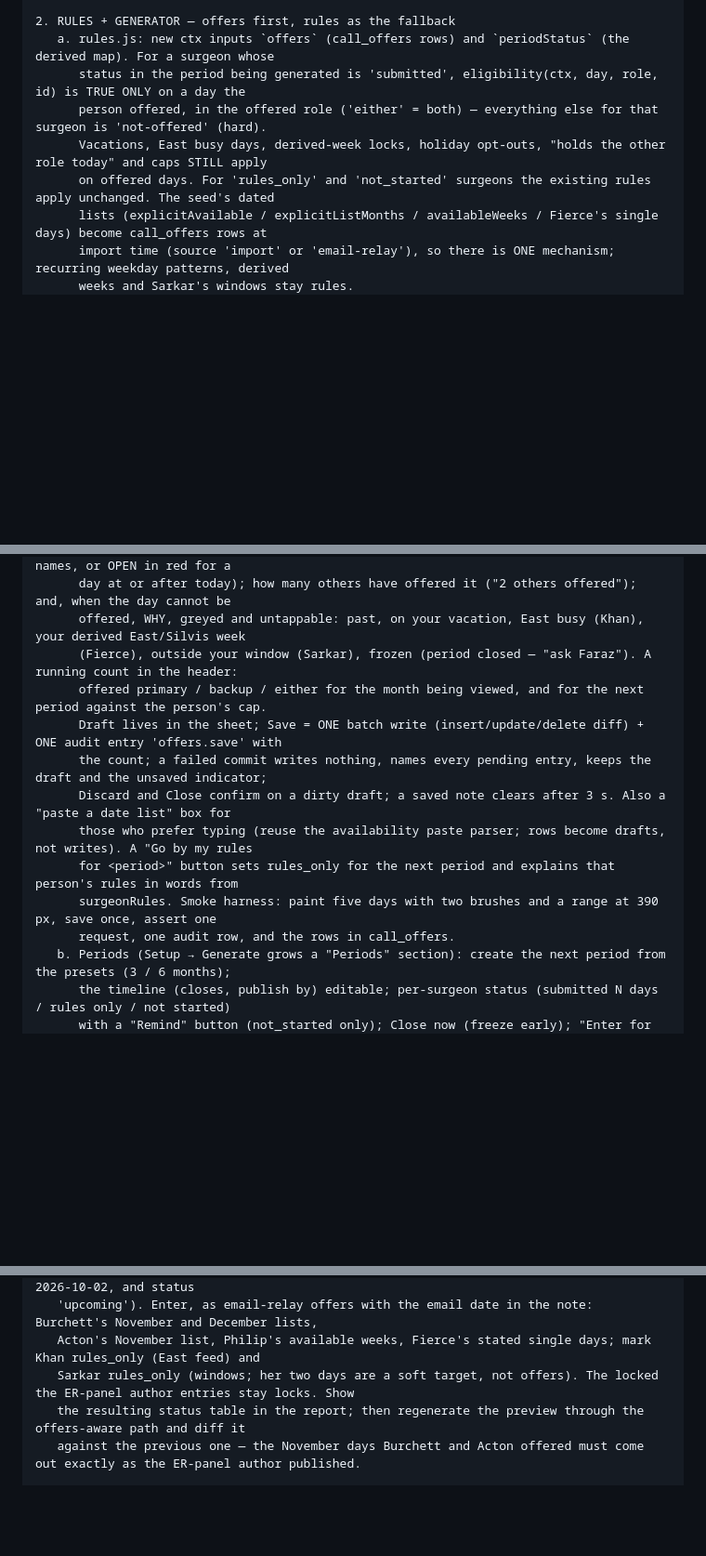
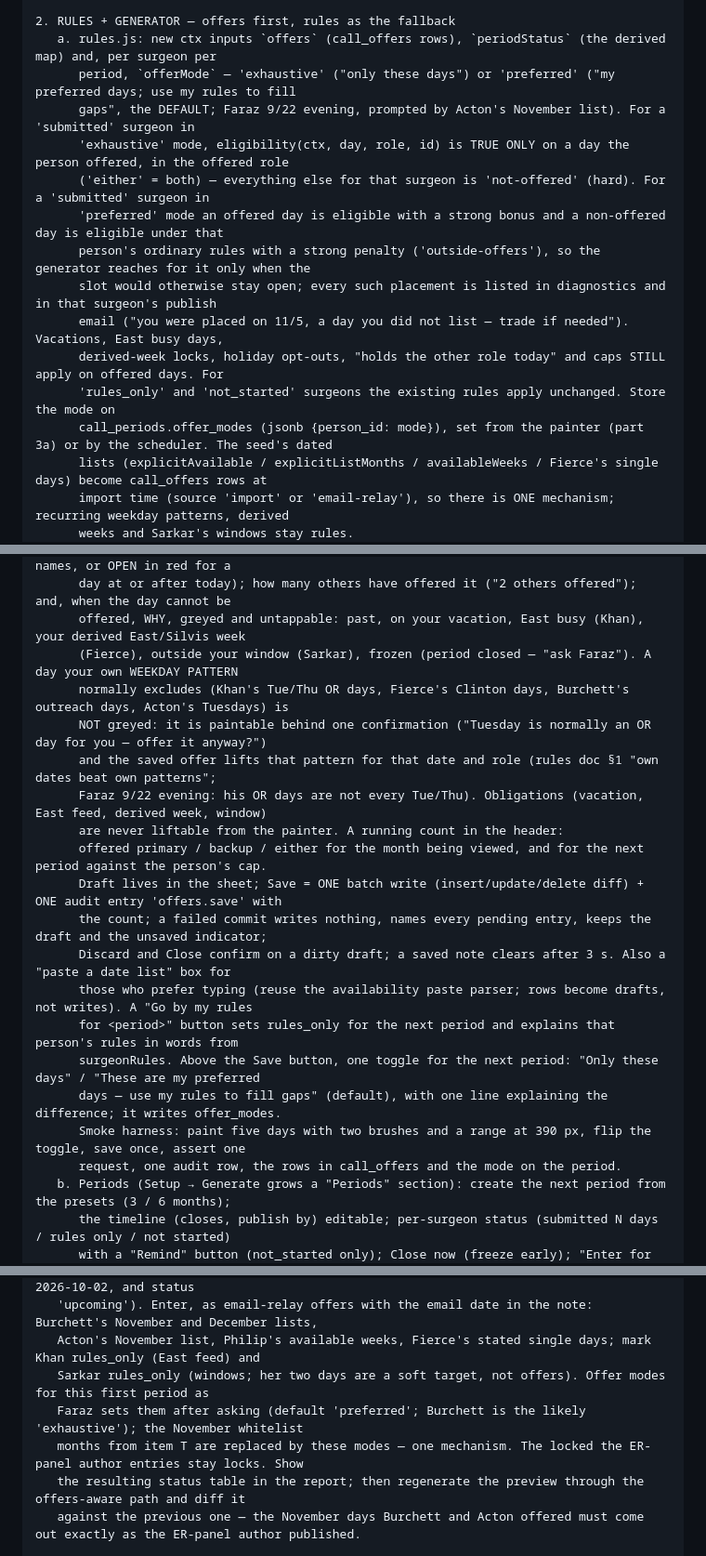
Before and after one commit to fkhan628/Silvis-Call-Schedule, a Markdown page: docs/PROMPT-14-OFFER-PERIODS.md, 3 parts joined by grey strips. Shown at 93% size. Drawn GitHub-style; blank space fills up the shorter version.

Commit message:
docs: take in Faraz's 9/22 late Prompt 14 edits - offers-first at the hardness each surgeon chooses (exhaustive vs preferred, the default), pattern days paintable behind a confirmation, offer_modes on the period; guide section 17 paragraph
OneDrive copies merged onto the branch: docs/PROMPT-14-OFFER-PERIODS.md taken wholesale (the repo copy was unchanged
since the 15:07 intake), docs/SILVIS-BUILD-GUIDE.md three-way (base = the version copied out at 16:05). Prompt 14 is
future work; nothing here changes the app.

Co-Authored-By: Claude Fable 5.1 <noreply@anthropic.com>

```diff
--- a/docs/PROMPT-14-OFFER-PERIODS.md
+++ b/docs/PROMPT-14-OFFER-PERIODS.md
@@ -42,11 +42,18 @@ review before pushing.
       Rules); creating a period from a start day + length fills the dates from these, each editable per period.
 
 2. RULES + GENERATOR — offers first, rules as the fallback
-   a. rules.js: new ctx inputs `offers` (call_offers rows) and `periodStatus` (the derived map). For a surgeon whose
-      status in the period being generated is 'submitted', eligibility(ctx, day, role, id) is TRUE ONLY on a day the
-      person offered, in the offered role ('either' = both) — everything else for that surgeon is 'not-offered' (hard).
-      Vacations, East busy days, derived-week locks, holiday opt-outs, "holds the other role today" and caps STILL apply
-      on offered days. For 'rules_only' and 'not_started' surgeons the existing rules apply unchanged. The seed's dated
+   a. rules.js: new ctx inputs `offers` (call_offers rows), `periodStatus` (the derived map) and, per surgeon per
+      period, `offerMode` — 'exhaustive' ("only these days") or 'preferred' ("my preferred days; use my rules to fill
+      gaps", the DEFAULT; Faraz 9/22 evening, prompted by Acton's November list). For a 'submitted' surgeon in
+      'exhaustive' mode, eligibility(ctx, day, role, id) is TRUE ONLY on a day the person offered, in the offered role
+      ('either' = both) — everything else for that surgeon is 'not-offered' (hard). For a 'submitted' surgeon in
+      'preferred' mode an offered day is eligible with a strong bonus and a non-offered day is eligible under that
+      person's ordinary rules with a strong penalty ('outside-offers'), so the generator reaches for it only when the
+      slot would otherwise stay open; every such placement is listed in diagnostics and in that surgeon's publish
+      email ("you were placed on 11/5, a day you did not list — trade if needed"). Vacations, East busy days,
+      derived-week locks, holiday opt-outs, "holds the other role today" and caps STILL apply on offered days. For
+      'rules_only' and 'not_started' surgeons the existing rules apply unchanged. Store the mode on
+      call_periods.offer_modes (jsonb {person_id: mode}), set from the painter (part 3a) or by the scheduler. The seed's dated
       lists (explicitAvailable / explicitListMonths / availableWeeks / Fierce's single days) become call_offers rows at
       import time (source 'import' or 'email-relay'), so there is ONE mechanism; recurring weekday patterns, derived
       weeks and Sarkar's windows stay rules.
@@ -73,15 +80,22 @@ review before pushing.
       the drafted/saved offer as a pill; what is already published for that day (holder names, or OPEN in red for a
       day at or after today); how many others have offered it ("2 others offered"); and, when the day cannot be
       offered, WHY, greyed and untappable: past, on your vacation, East busy (Khan), your derived East/Silvis week
-      (Fierce), outside your window (Sarkar), frozen (period closed — "ask Faraz"). A running count in the header:
+      (Fierce), outside your window (Sarkar), frozen (period closed — "ask Faraz"). A day your own WEEKDAY PATTERN
+      normally excludes (Khan's Tue/Thu OR days, Fierce's Clinton days, Burchett's outreach days, Acton's Tuesdays) is
+      NOT greyed: it is paintable behind one confirmation ("Tuesday is normally an OR day for you — offer it anyway?")
+      and the saved offer lifts that pattern for that date and role (rules doc §1 "own dates beat own patterns";
+      Faraz 9/22 evening: his OR days are not every Tue/Thu). Obligations (vacation, East feed, derived week, window)
+      are never liftable from the painter. A running count in the header:
       offered primary / backup / either for the month being viewed, and for the next period against the person's cap.
       Draft lives in the sheet; Save = ONE batch write (insert/update/delete diff) + ONE audit entry 'offers.save' with
       the count; a failed commit writes nothing, names every pending entry, keeps the draft and the unsaved indicator;
       Discard and Close confirm on a dirty draft; a saved note clears after 3 s. Also a "paste a date list" box for
       those who prefer typing (reuse the availability paste parser; rows become drafts, not writes). A "Go by my rules
       for <period>" button sets rules_only for the next period and explains that person's rules in words from
-      surgeonRules. Smoke harness: paint five days with two brushes and a range at 390 px, save once, assert one
-      request, one audit row, and the rows in call_offers.
+      surgeonRules. Above the Save button, one toggle for the next period: "Only these days" / "These are my preferred
+      days — use my rules to fill gaps" (default), with one line explaining the difference; it writes offer_modes.
+      Smoke harness: paint five days with two brushes and a range at 390 px, flip the toggle, save once, assert one
+      request, one audit row, the rows in call_offers and the mode on the period.
    b. Periods (Setup → Generate grows a "Periods" section): create the next period from the presets (3 / 6 months);
       the timeline (closes, publish by) editable; per-surgeon status (submitted N days / rules only / not started)
       with a "Remind" button (not_started only); Close now (freeze early); "Enter for someone" opens the painter as
@@ -115,7 +129,9 @@ review before pushing.
    date is already past, so set offers_close_at by hand to the day Faraz names, default 2026-10-02, and status
    'upcoming'). Enter, as email-relay offers with the email date in the note: Burchett's November and December lists,
    Acton's November list, Philip's available weeks, Fierce's stated single days; mark Khan rules_only (East feed) and
-   Sarkar rules_only (windows; her two days are a soft target, not offers). The locked the ER-panel author entries stay locks. Show
+   Sarkar rules_only (windows; her two days are a soft target, not offers). Offer modes for this first period as
+   Faraz sets them after asking (default 'preferred'; Burchett is the likely 'exhaustive'); the November whitelist
+   months from item T are replaced by these modes — one mechanism. The locked the ER-panel author entries stay locks. Show
    the resulting status table in the report; then regenerate the preview through the offers-aware path and diff it
    against the previous one — the November days Burchett and Acton offered must come out exactly as the ER-panel author published.
 
```
Also changed, not shown: docs/SILVIS-BUILD-GUIDE.md (+7 -3 lines).
